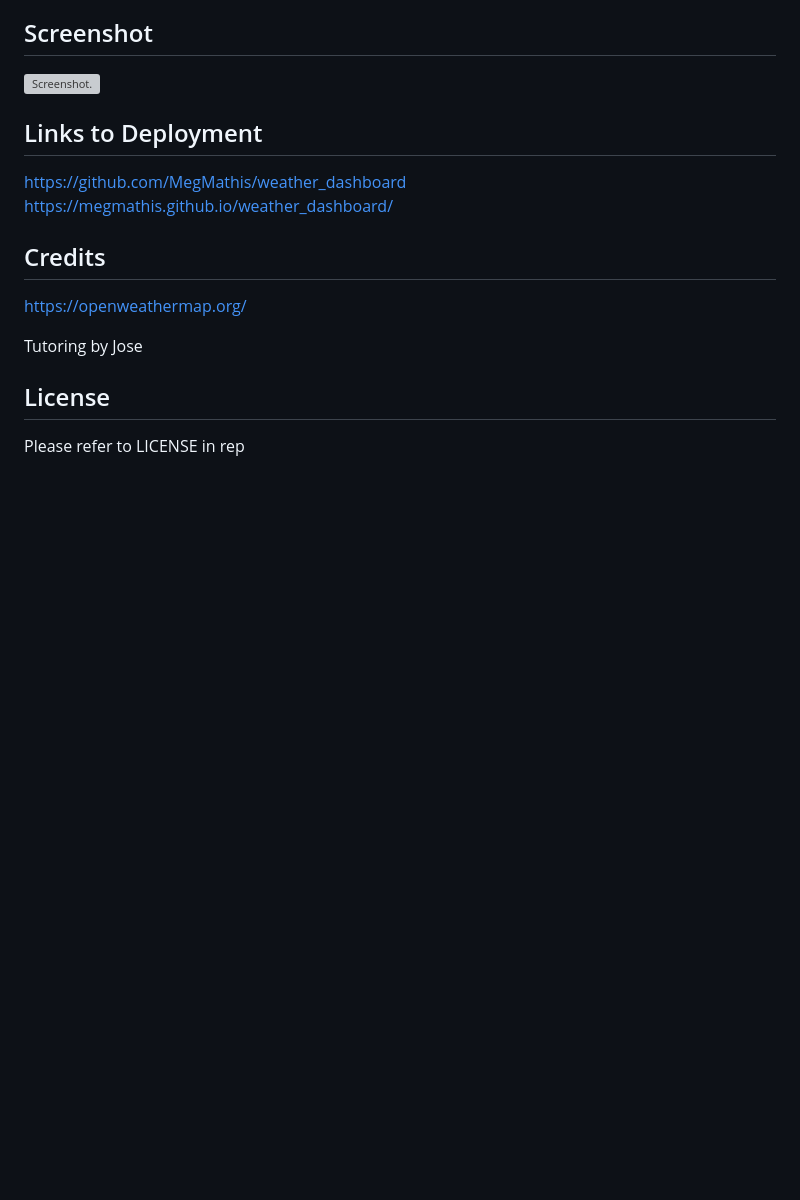
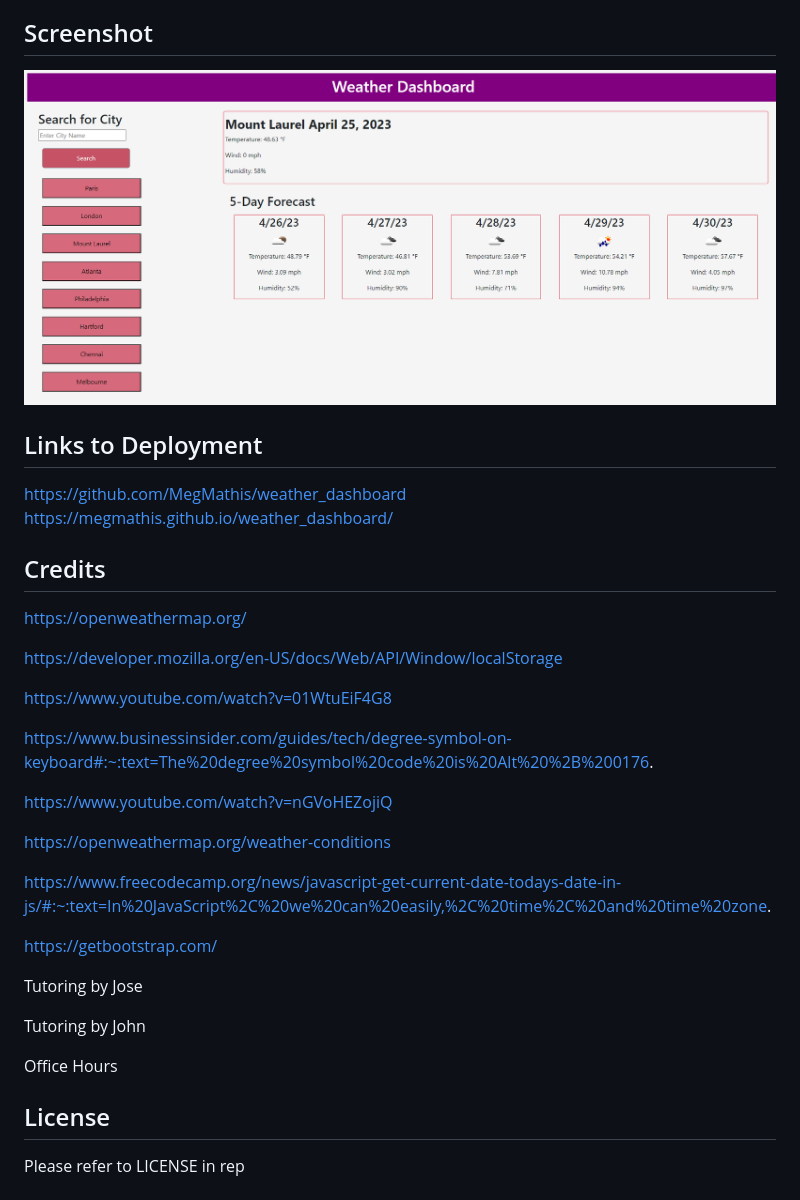
Before and after one commit to MegMathis/weather_dashboard, a Markdown page: README.md, the part around the change. Drawn GitHub-style; pictures changed too: Assets/Images/screenshot.png (added); blank space fills up the shorter version; grey boxes are pictures that could not be loaded.

```diff
--- a/README.md
+++ b/README.md
@@ -16,7 +16,7 @@ N/A
 
 ## Screenshot
 
-![Screenshot.](./Assets/Images/Weather.png)
+![Screenshot.](./Assets/Images/screenshot.png)
 
 ## Links to Deployment
 
@@ -27,7 +27,25 @@ https://megmathis.github.io/weather_dashboard/
 
 https://openweathermap.org/
 
+https://developer.mozilla.org/en-US/docs/Web/API/Window/localStorage
+
+https://www.youtube.com/watch?v=01WtuEiF4G8
+
+https://www.businessinsider.com/guides/tech/degree-symbol-on-keyboard#:~:text=The%20degree%20symbol%20code%20is%20Alt%20%2B%200176.
+
+https://www.youtube.com/watch?v=nGVoHEZojiQ
+
+https://openweathermap.org/weather-conditions
+
+https://www.freecodecamp.org/news/javascript-get-current-date-todays-date-in-js/#:~:text=In%20JavaScript%2C%20we%20can%20easily,%2C%20time%2C%20and%20time%20zone.
+
+https://getbootstrap.com/
+
 Tutoring by Jose
+
+Tutoring by John
+
+Office Hours
 
 ## License
 
```
Also changed, not shown: 2 other files.
